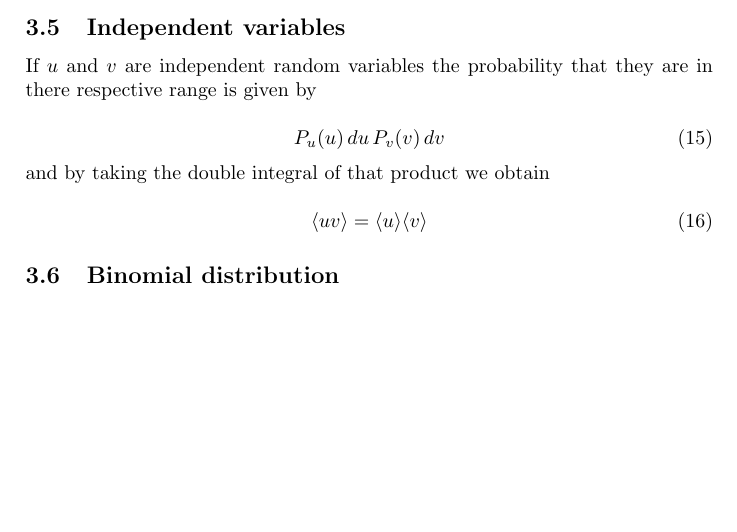
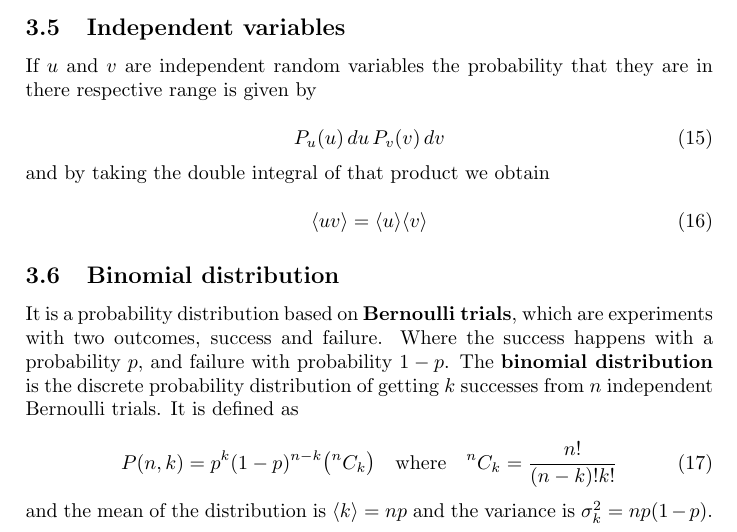
Before and after one commit to mickveldhuis/uni-notes, a LaTeX document (thermal physics/thermal.tex): part of page 4 of 4, cut so that both start at the same text, the shorter picture padded with empty space. Compiled offline with pdfLaTeX.

Commit message:
Updated thermal notes - added binomial distribution

```diff
--- a/thermal physics/thermal.tex
+++ b/thermal physics/thermal.tex
@@ -160,5 +160,12 @@ and by taking the double integral of that product we obtain
 
 \subsection{Binomial distribution}
 
+It is a probability distribution based on \textbf{Bernoulli trials}, which are experiments with two outcomes, success and failure. Where the success happens with a probability $p$, and failure with probability $1-p$. The \textbf{binomial distribution} is the discrete probability distribution of getting $k$ successes from $n$ independent Bernoulli trials. It is defined as
+
+\begin{equation}
+	P(n, k) = p^k(1-p)^{n-k}\big({}^nC_k\big)\quad\text{where}\quad {}^nC_k=\frac{n!}{(n-k)!k!}
+\end{equation}
+
+and the mean of the distribution is $\langle k \rangle=np$ and the variance is $\sigma_k^2=np(1-p)$.
 
 \end{document}
```
Also changed, not shown: thermal physics/thermal.pdf.
